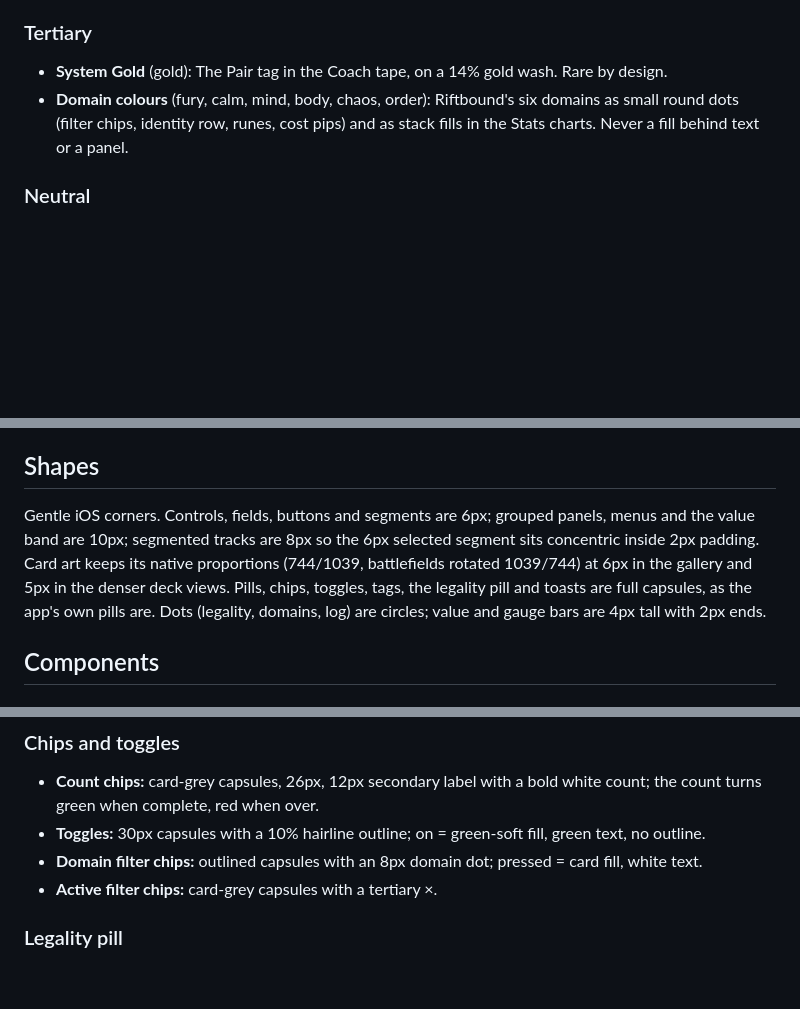
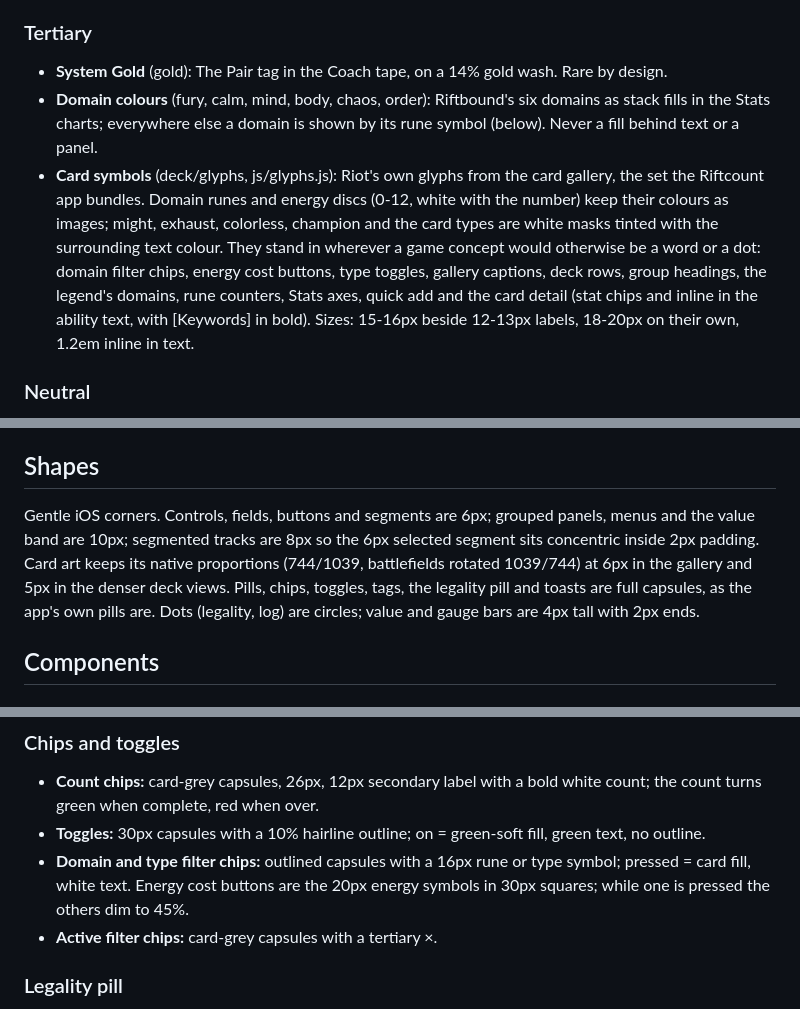
Before and after one commit to Okay-U/okay-u.github.io, a Markdown page: DESIGN.md, 3 parts joined by grey strips. Drawn GitHub-style; blank space fills up the shorter version.

Commit message:
docs: card symbols in DESIGN.md
Co-Authored-By: Claude Opus 5.5 <noreply@anthropic.com>

```diff
--- a/DESIGN.md
+++ b/DESIGN.md
@@ -262,7 +262,8 @@ Monochrome black and grey in the iOS dark-mode grouped style, with one green, a
 
 ### Tertiary
 - **System Gold** (gold): The Pair tag in the Coach tape, on a 14% gold wash. Rare by design.
-- **Domain colours** (fury, calm, mind, body, chaos, order): Riftbound's six domains as small round dots (filter chips, identity row, runes, cost pips) and as stack fills in the Stats charts. Never a fill behind text or a panel.
+- **Domain colours** (fury, calm, mind, body, chaos, order): Riftbound's six domains as stack fills in the Stats charts; everywhere else a domain is shown by its rune symbol (below). Never a fill behind text or a panel.
+- **Card symbols** (deck/glyphs, js/glyphs.js): Riot's own glyphs from the card gallery, the set the Riftcount app bundles. Domain runes and energy discs (0-12, white with the number) keep their colours as images; might, exhaust, colorless, champion and the card types are white masks tinted with the surrounding text colour. They stand in wherever a game concept would otherwise be a word or a dot: domain filter chips, energy cost buttons, type toggles, gallery captions, deck rows, group headings, the legend's domains, rune counters, Stats axes, quick add and the card detail (stat chips and inline in the ability text, with [Keywords] in bold). Sizes: 15-16px beside 12-13px labels, 18-20px on their own, 1.2em inline in text.
 
 ### Neutral
 - **True Black** (bg): Page ground, top bar, deck panel, sticky bars at 90-92% with blur.
@@ -333,7 +334,7 @@ Flat and tonal, like iOS grouped lists. Depth comes from stepping greys over tru
 
 ## Shapes
 
-Gentle iOS corners. Controls, fields, buttons and segments are 6px; grouped panels, menus and the value band are 10px; segmented tracks are 8px so the 6px selected segment sits concentric inside 2px padding. Card art keeps its native proportions (744/1039, battlefields rotated 1039/744) at 6px in the gallery and 5px in the denser deck views. Pills, chips, toggles, tags, the legality pill and toasts are full capsules, as the app's own pills are. Dots (legality, domains, log) are circles; value and gauge bars are 4px tall with 2px ends.
+Gentle iOS corners. Controls, fields, buttons and segments are 6px; grouped panels, menus and the value band are 10px; segmented tracks are 8px so the 6px selected segment sits concentric inside 2px padding. Card art keeps its native proportions (744/1039, battlefields rotated 1039/744) at 6px in the gallery and 5px in the denser deck views. Pills, chips, toggles, tags, the legality pill and toasts are full capsules, as the app's own pills are. Dots (legality, log) are circles; value and gauge bars are 4px tall with 2px ends.
 
 ## Components
 
@@ -353,7 +354,7 @@ Quiet and native; the panel does the work, buttons just sit in it.
 ### Chips and toggles
 - **Count chips:** card-grey capsules, 26px, 12px secondary label with a bold white count; the count turns green when complete, red when over.
 - **Toggles:** 30px capsules with a 10% hairline outline; on = green-soft fill, green text, no outline.
-- **Domain filter chips:** outlined capsules with an 8px domain dot; pressed = card fill, white text.
+- **Domain and type filter chips:** outlined capsules with a 16px rune or type symbol; pressed = card fill, white text. Energy cost buttons are the 20px energy symbols in 30px squares; while one is pressed the others dim to 45%.
 - **Active filter chips:** card-grey capsules with a tertiary ×.
 
 ### Legality pill
```
Also changed, not shown: other parts of DESIGN.md (+1 -1 lines).
